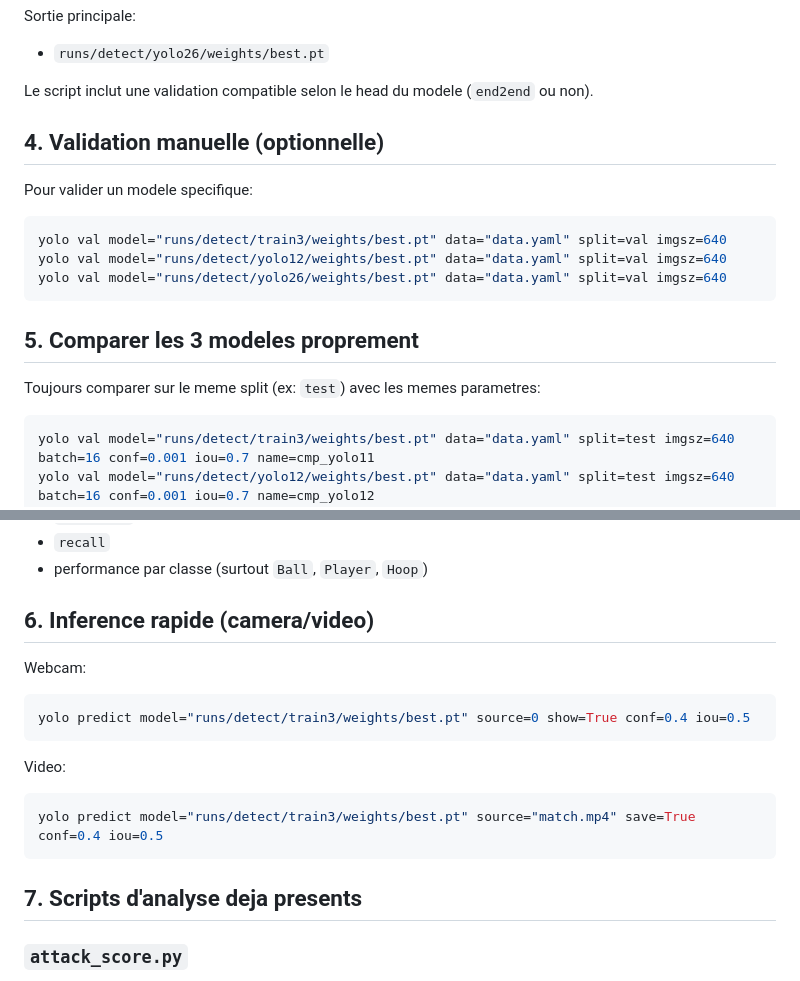
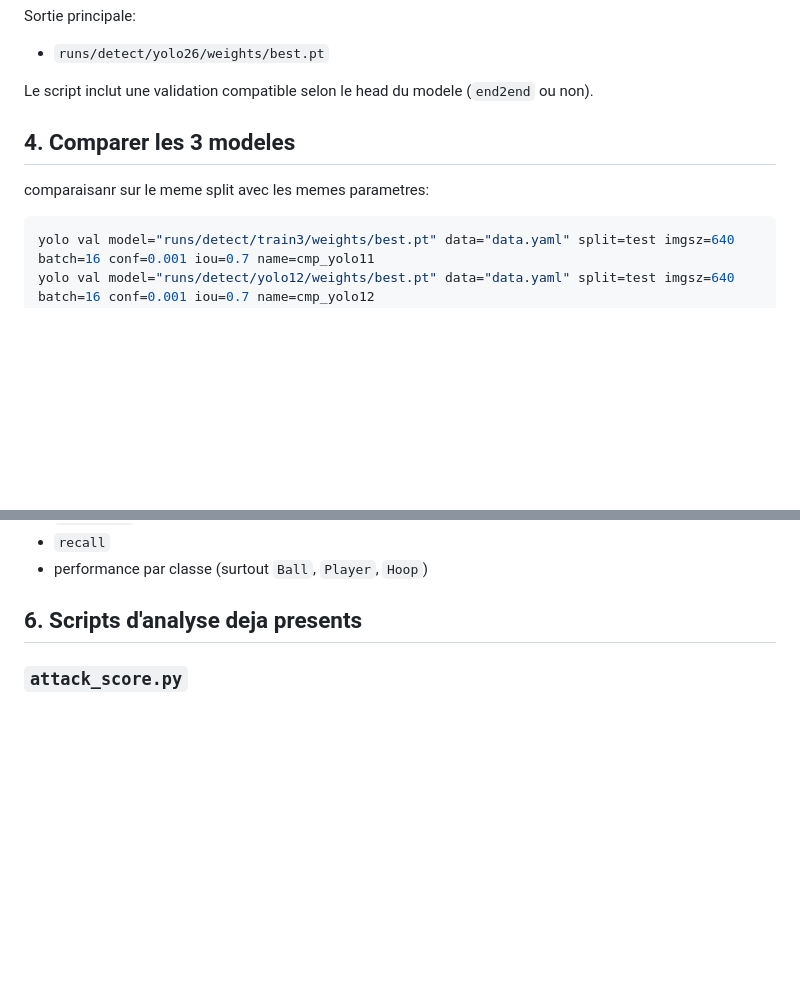
Before and after one commit to kalaallan/vs_ordinateur_projet, a Markdown page: README.md, 2 parts joined by grey strips. GitHub-like rendering; blank space fills up the shorter version.

Commit message:
Mise a jour README: comparaison et scripts d'analyse

````diff
--- a/README.md
+++ b/README.md
@@ -88,19 +88,10 @@ Sortie principale:
 
 Le script inclut une validation compatible selon le head du modele (`end2end` ou non).
 
-## 4. Validation manuelle (optionnelle)
 
-Pour valider un modele specifique:
+## 4. Comparer les 3 modeles
 
-```bash
-yolo val model="runs/detect/train3/weights/best.pt" data="data.yaml" split=val imgsz=640
-yolo val model="runs/detect/yolo12/weights/best.pt" data="data.yaml" split=val imgsz=640
-yolo val model="runs/detect/yolo26/weights/best.pt" data="data.yaml" split=val imgsz=640
-```
-
-## 5. Comparer les 3 modeles proprement
-
-Toujours comparer sur le meme split (ex: `test`) avec les memes parametres:
+comparaisanr sur le meme split avec les memes parametres:
 
 ```bash
 yolo val model="runs/detect/train3/weights/best.pt" data="data.yaml" split=test imgsz=640 batch=16 conf=0.001 iou=0.7 name=cmp_yolo11
@@ -115,21 +106,7 @@ Metriques a comparer:
 - `recall`
 - performance par classe (surtout `Ball`, `Player`, `Hoop`)
 
-## 6. Inference rapide (camera/video)
-
-Webcam:
-
-```bash
-yolo predict model="runs/detect/train3/weights/best.pt" source=0 show=True conf=0.4 iou=0.5
-```
-
-Video:
-
-```bash
-yolo predict model="runs/detect/train3/weights/best.pt" source="match.mp4" save=True conf=0.4 iou=0.5
-```
-
-## 7. Scripts d'analyse deja presents
+## 6. Scripts d'analyse deja presents
 
 ### `attack_score.py`
 - Entree: images de `valid/images`
````
